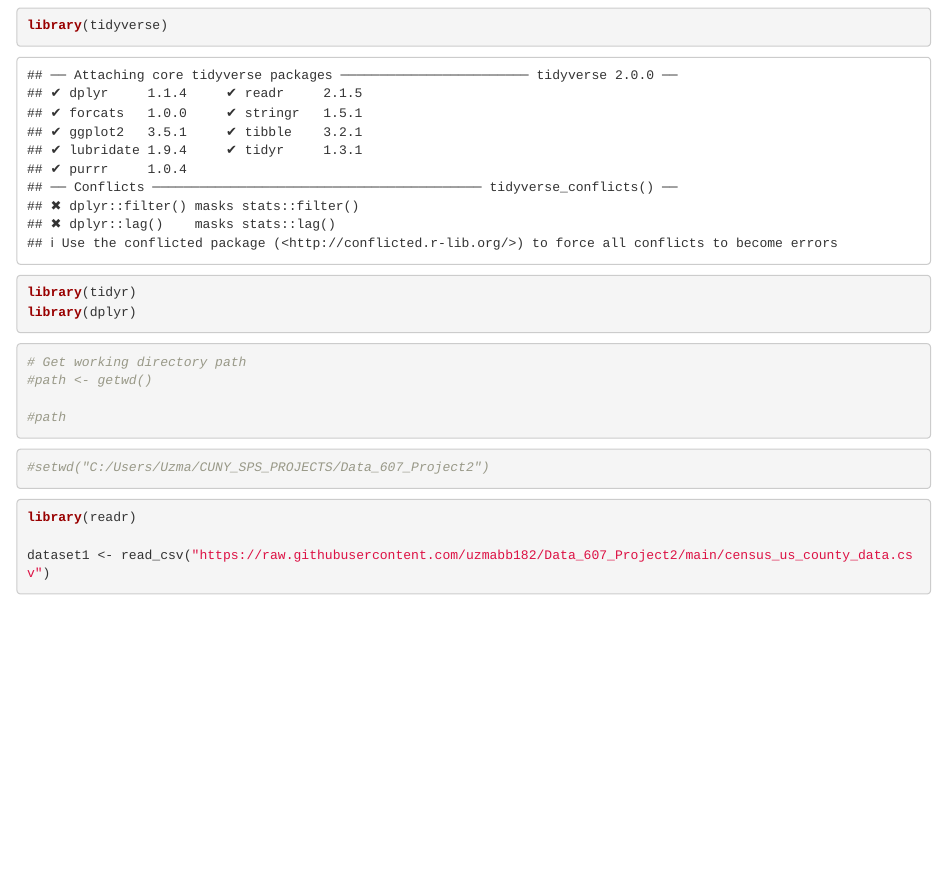
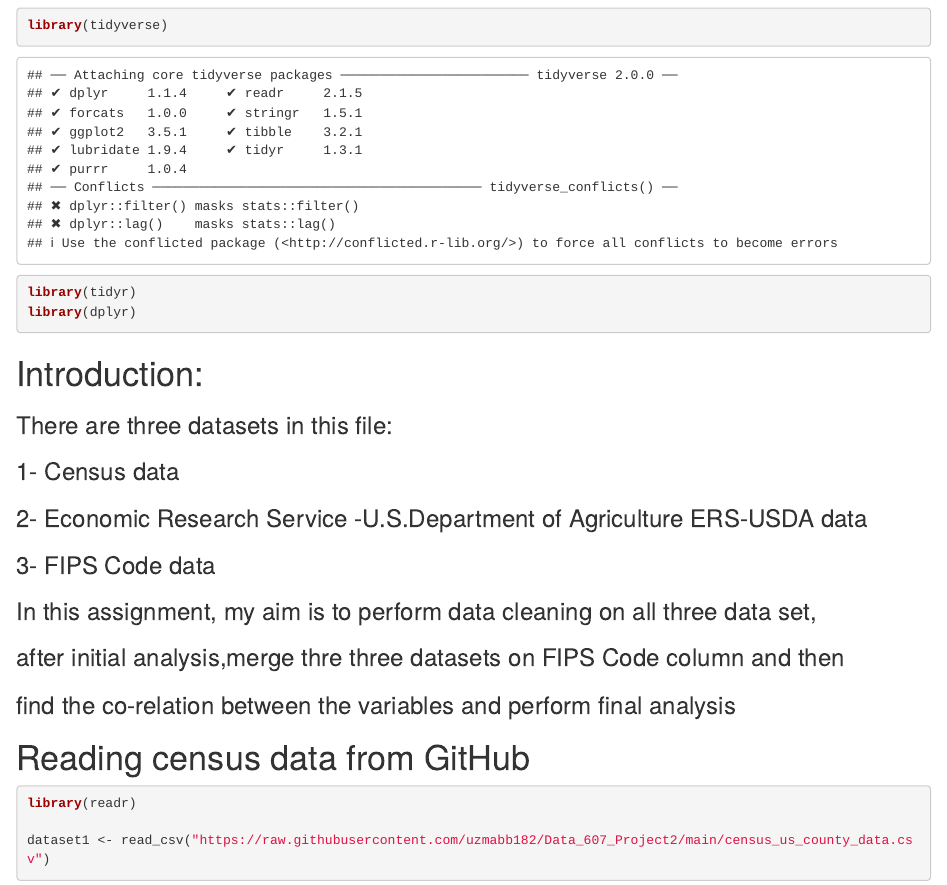
Before and after one commit to uzmabb182/Data_607_Project2, an R Markdown document (tidy_transform_data_analysis.Rmd): the page in a window 1100 px wide, from 100 px down. Rendered offline with R 4.5, knitr and Pandoc, with nearby package versions; some code elsewhere in the file could not run offline.

Commit message:
Purpose of the project added

````diff
--- a/tidy_transform_data_analysis.Rmd
+++ b/tidy_transform_data_analysis.Rmd
@@ -12,21 +12,18 @@ library(tidyr)
 library(dplyr)
 
 ```
+# Introduction:
+
+### There are three datasets in this file:
+### 1- Census data
+### 2- Economic Research Service -U.S.Department of Agriculture ERS-USDA data
+### 3- FIPS Code data
+### In this assignment, my aim is to perform data cleaning on all three data set,
+### after initial analysis,merge thre three datasets on FIPS Code column and then
+### find the co-relation between the variables and perform final analysis
 
 
-```{r}
-# Get working directory path
-#path <- getwd()
-
-#path
-```
-
-```{r}
-
-#setwd("C:/Users/Uzma/CUNY_SPS_PROJECTS/Data_607_Project2")
-
-```
-
+# Reading census data from GitHub
 
 ```{r}
 library(readr)
````
Also changed, not shown: tidy_transform_data_analysis.Rmd (4 more changed lines).
